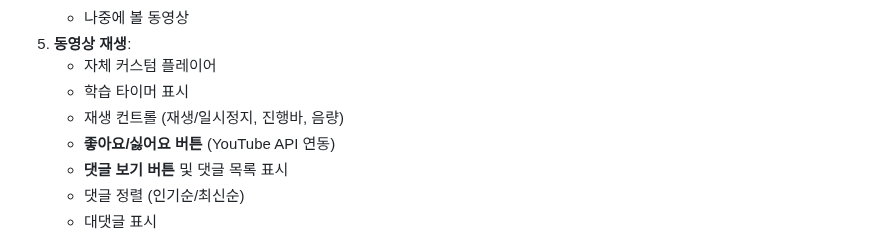
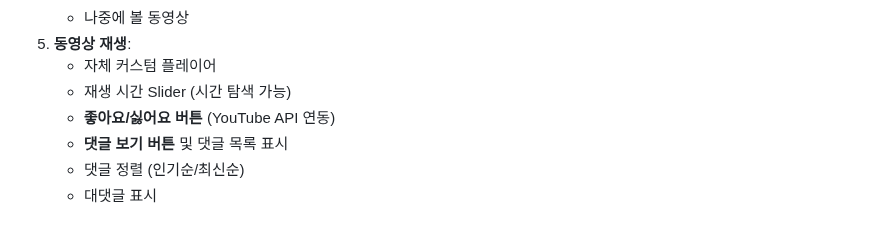
Before and after one commit to nobrain3/Youtube_control, a Markdown page: 기능명세서.md, the part around the change. GitHub-like rendering.

```diff
--- a/기능명세서.md
+++ b/기능명세서.md
@@ -291,8 +291,7 @@ YouTube 교육 컨트롤러 (YouTube Edu Controller)
    - 나중에 볼 동영상
 5. **동영상 재생**:
    - 자체 커스텀 플레이어
-   - 학습 타이머 표시
-   - 재생 컨트롤 (재생/일시정지, 진행바, 음량)
+   - 재생 시간 Slider (시간 탐색 가능)
    - **좋아요/싫어요 버튼** (YouTube API 연동)
    - **댓글 보기 버튼** 및 댓글 목록 표시
    - 댓글 정렬 (인기순/최신순)
```
Also changed, not shown: AGENTS.md (+10 -2 lines), 기능명세서_구현.md (+6 -2 lines).
